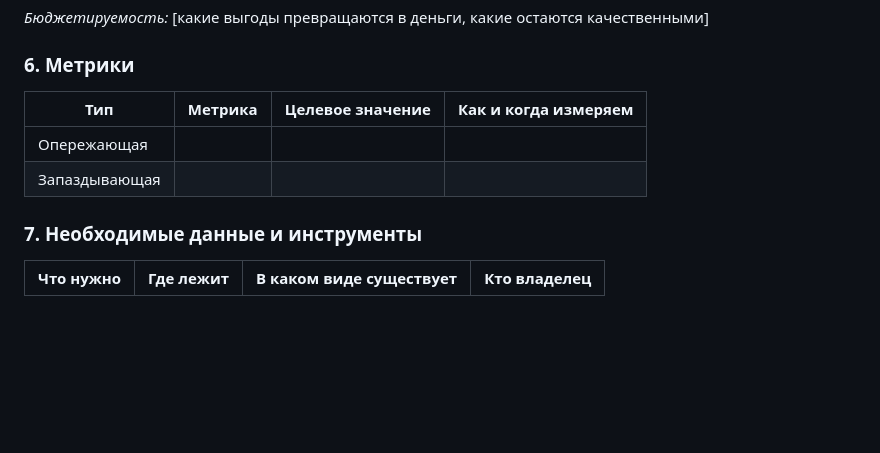
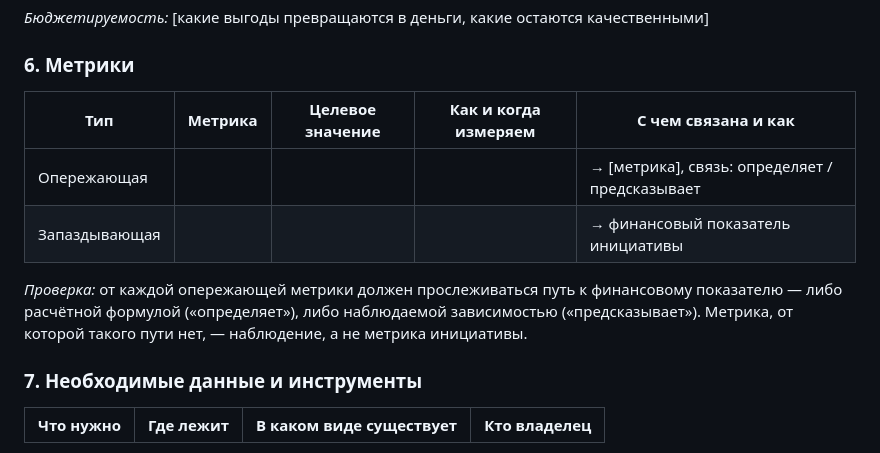
Before and after one commit to wybaeb/veb-ai-practice, a Markdown page: templates/canvas.md, the part around the change. Drawn GitHub-style; blank space fills up the shorter version.

```diff
--- a/templates/canvas.md
+++ b/templates/canvas.md
@@ -43,10 +43,14 @@
 
 ### 6. Метрики
 
-| Тип | Метрика | Целевое значение | Как и когда измеряем |
-|---|---|---|---|
-| Опережающая | | | |
-| Запаздывающая | | | |
+| Тип | Метрика | Целевое значение | Как и когда измеряем | С чем связана и как |
+|---|---|---|---|---|
+| Опережающая | | | | → [метрика], связь: определяет / предсказывает |
+| Запаздывающая | | | | → финансовый показатель инициативы |
+
+*Проверка:* от каждой опережающей метрики должен прослеживаться путь к финансовому
+показателю — либо расчётной формулой («определяет»), либо наблюдаемой зависимостью
+(«предсказывает»). Метрика, от которой такого пути нет, — наблюдение, а не метрика инициативы.
 
 ### 7. Необходимые данные и инструменты
 
```
Also changed, not shown: AGENTS.md (+23 -0 lines).
